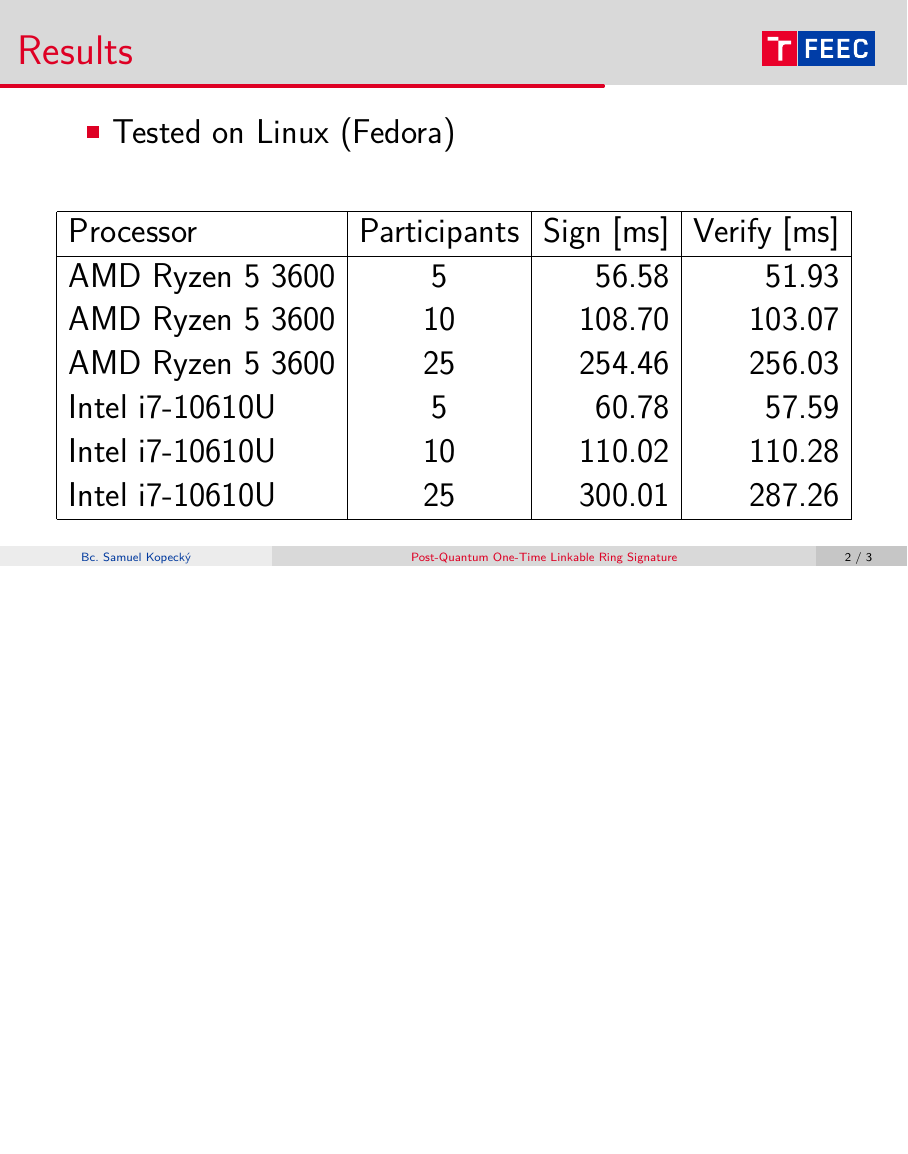
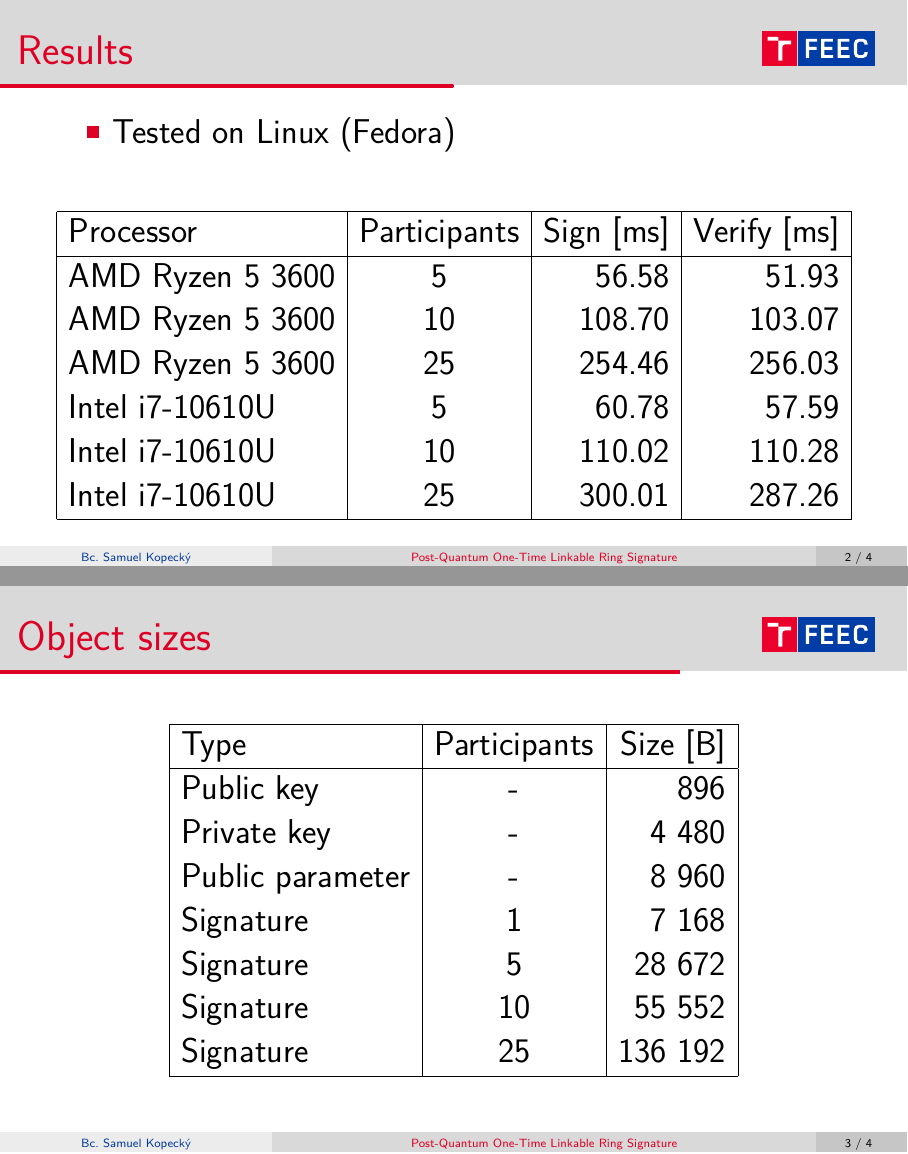
Before and after one commit to SamoKopecky/MOK-presentations, LaTeX slides (code-presentation.tex): page 3 of 4 before the commit and pages 3 and 4 of 5 after it, the two joined at a grey line, the shorter picture padded with empty space. Compiled offline with pdfLaTeX.

Commit message:
feat: Add sizes
Signed-off-by: SamoKopecky <skopecky@redhat.com>

```diff
--- a/code-presentation.tex
+++ b/code-presentation.tex
@@ -108,6 +108,30 @@
 \end{frame}
 
 \begin{frame}[c]
+	\frametitle{Object sizes}
+	\large{
+		\begin{table}[htbp]
+			\centering
+			\begin{tabular}{|l|c|r|}
+				\hline
+				Type             & Participants & Size [B] \\
+				\hline
+				Public key       & -            & 896      \\
+				Private key      & -            & 4 480    \\
+				Public parameter & -            & 8 960    \\
+				Signature        & 1            & 7 168    \\
+				Signature        & 5            & 28 672   \\
+				Signature        & 10           & 55 552   \\
+				Signature        & 25           & 136 192  \\
+				\hline
+			\end{tabular}
+		\end{table}
+	}
+
+
+\end{frame}
+
+\begin{frame}[c]
 	\frametitle{\mbox{ }}
 	\begin{center}
 		{\Huge Thank you for your attention!}
```
